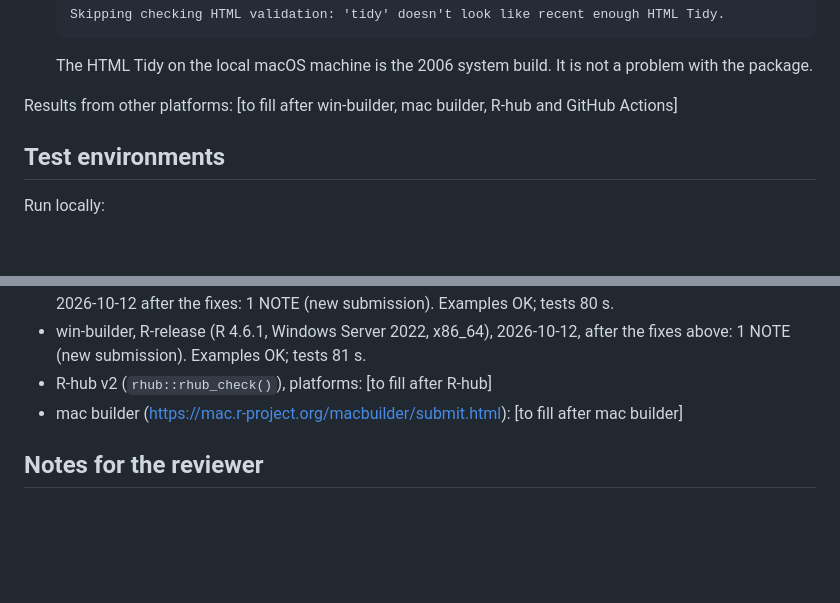
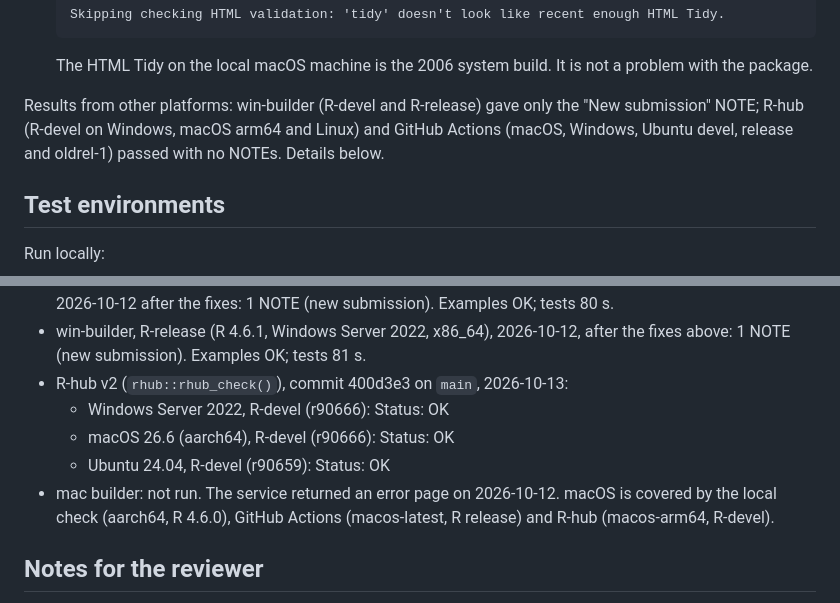
Before and after one commit to masud90/convertxlsform, a Markdown page: cran-comments.md, 2 parts joined by grey strips. Rendered like a GitHub page; blank space fills up the shorter version.

Commit message:
Record R-hub results and mac builder status; no placeholders left
Co-Authored-By: Claude Opus 5.5 <noreply@anthropic.com>

```diff
--- a/cran-comments.md
+++ b/cran-comments.md
@@ -29,8 +29,10 @@ R CMD check --as-cran convertxlsform_0.3.0.tar.gz
   The HTML Tidy on the local macOS machine is the 2006 system build. It is not
   a problem with the package.
 
-Results from other platforms: [to fill after win-builder, mac builder, R-hub and
-GitHub Actions]
+Results from other platforms: win-builder (R-devel and R-release) gave only the
+"New submission" NOTE; R-hub (R-devel on Windows, macOS arm64 and Linux) and
+GitHub Actions (macOS, Windows, Ubuntu devel, release and oldrel-1) passed
+with no NOTEs. Details below.
 
 ## Test environments
 
@@ -50,9 +52,13 @@ Other platforms:
   after the fixes: 1 NOTE (new submission). Examples OK; tests 80 s.
 * win-builder, R-release (R 4.6.1, Windows Server 2022, x86_64), 2026-10-12,
   after the fixes above: 1 NOTE (new submission). Examples OK; tests 81 s.
-* R-hub v2 (`rhub::rhub_check()`), platforms: [to fill after R-hub]
-* mac builder (<https://mac.r-project.org/macbuilder/submit.html>): [to fill
-  after mac builder]
+* R-hub v2 (`rhub::rhub_check()`), commit 400d3e3 on `main`, 2026-10-13:
+  * Windows Server 2022, R-devel (r90666): Status: OK
+  * macOS 26.6 (aarch64), R-devel (r90666): Status: OK
+  * Ubuntu 24.04, R-devel (r90659): Status: OK
+* mac builder: not run. The service returned an error page on 2026-10-12.
+  macOS is covered by the local check (aarch64, R 4.6.0), GitHub Actions
+  (macos-latest, R release) and R-hub (macos-arm64, R-devel).
 
 ## Notes for the reviewer
 
```
Also changed, not shown: dev/cran-submission.md (+5 -4 lines).
